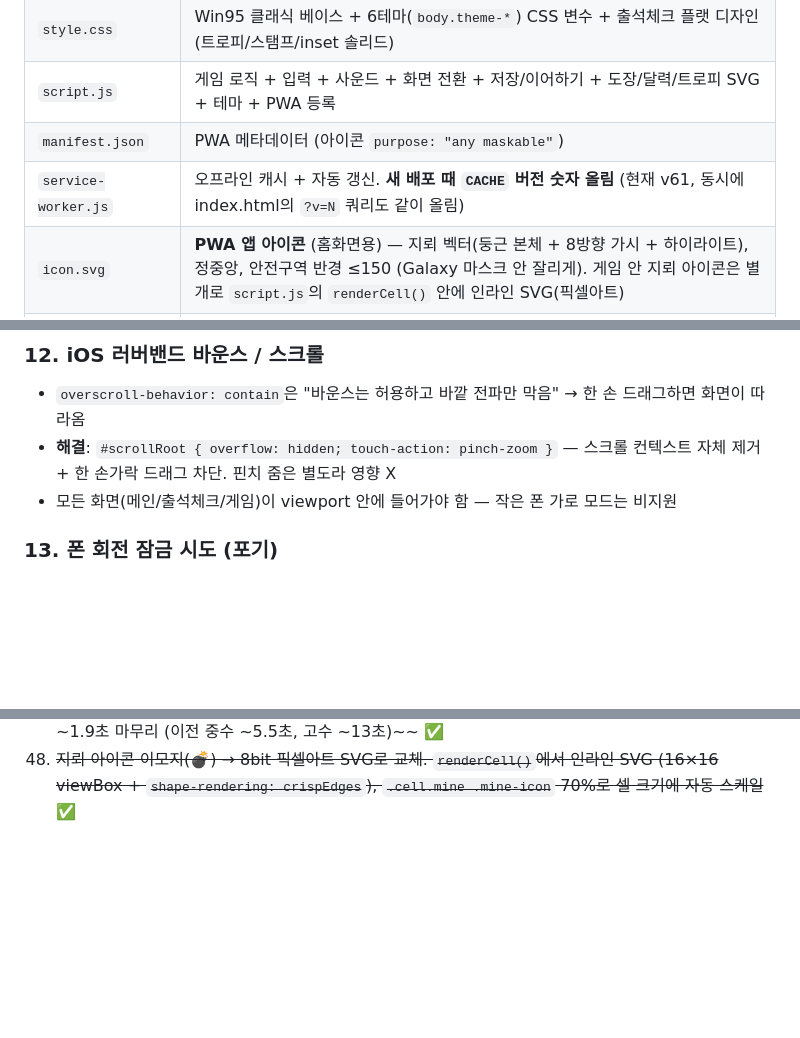
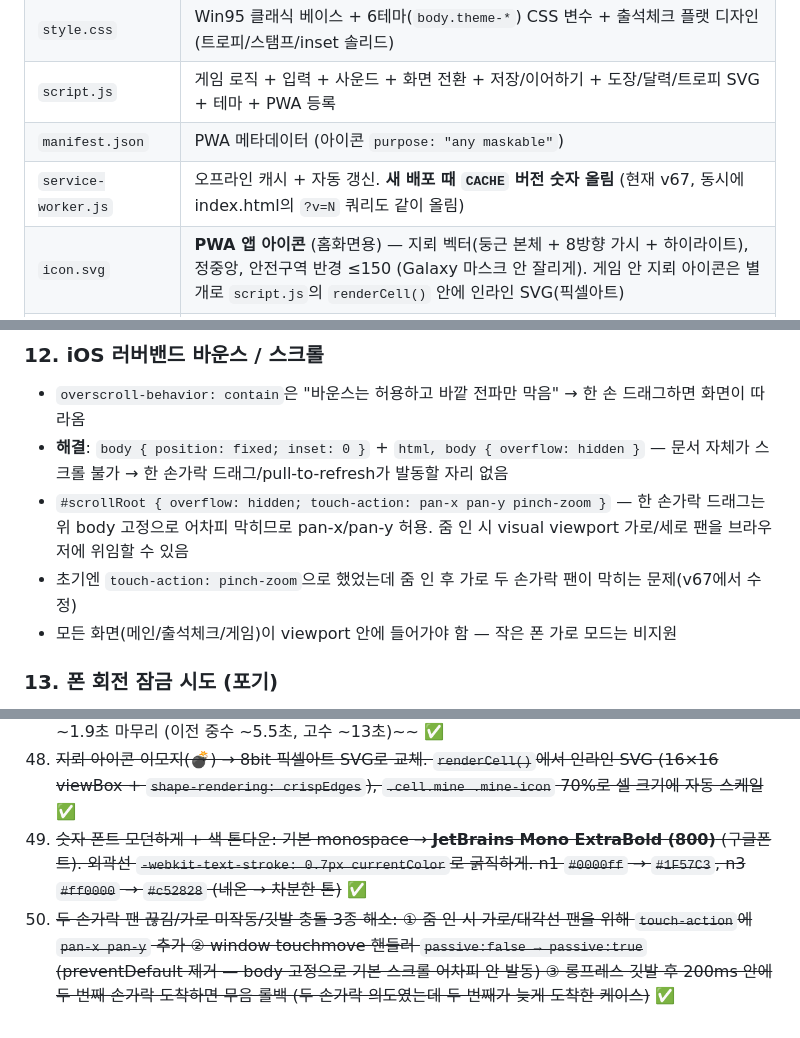
Before and after one commit to whoawoo/minesweeper, a Markdown page: NOTES.md, 3 parts joined by grey strips. Rendered like a GitHub page; blank space fills up the shorter version.

Commit message:
NOTES.md 정리: 폰트/색 변경(v62-v66) + 두 손가락 팬 수정(v67) 반영
- 파일 구조: SW 버전 표기 v61 → v67
- 함정 #12 갱신: touch-action을 pan-x pan-y pinch-zoom으로 푼 이유 명확화
  (한 손가락 드래그 차단은 body 고정이 담당)
- 작업 흐름 #49: 숫자 폰트 JetBrains Mono ExtraBold + n1/n3 톤다운
- 작업 흐름 #50: 두 손가락 팬 3종 이슈 해소 (끊김 / 가로 미작동 / 깃발 충돌)

Co-Authored-By: Claude Opus 4.7 (1M context) <noreply@anthropic.com>

```diff
--- a/NOTES.md
+++ b/NOTES.md
@@ -26,7 +26,7 @@
 | `style.css` | Win95 클래식 베이스 + 6테마(`body.theme-*`) CSS 변수 + 출석체크 플랫 디자인(트로피/스탬프/inset 솔리드) |
 | `script.js` | 게임 로직 + 입력 + 사운드 + 화면 전환 + 저장/이어하기 + 도장/달력/트로피 SVG + 테마 + PWA 등록 |
 | `manifest.json` | PWA 메타데이터 (아이콘 `purpose: "any maskable"`) |
-| `service-worker.js` | 오프라인 캐시 + 자동 갱신. **새 배포 때 `CACHE` 버전 숫자 올림** (현재 v61, 동시에 index.html의 `?v=N` 쿼리도 같이 올림) |
+| `service-worker.js` | 오프라인 캐시 + 자동 갱신. **새 배포 때 `CACHE` 버전 숫자 올림** (현재 v67, 동시에 index.html의 `?v=N` 쿼리도 같이 올림) |
 | `icon.svg` | **PWA 앱 아이콘** (홈화면용) — 지뢰 벡터(둥근 본체 + 8방향 가시 + 하이라이트), 정중앙, 안전구역 반경 ≤150 (Galaxy 마스크 안 잘리게). 게임 안 지뢰 아이콘은 별개로 `script.js`의 `renderCell()` 안에 인라인 SVG(픽셀아트) |
 | `icon-192.png`, `icon-512.png` | PWA용 PNG (rsvg-convert로 SVG에서 변환) |
 | `bg-pattern*.svg` | 테마별 배경 패턴 (classic/forest/lavender/ocean/cherry/black) |
@@ -221,7 +221,9 @@ rsvg-convert -w 512 -h 512 icon.svg -o icon-512.png
 
 ### 12. iOS 러버밴드 바운스 / 스크롤
 - `overscroll-behavior: contain`은 "바운스는 허용하고 바깥 전파만 막음" → 한 손 드래그하면 화면이 따라옴
-- **해결**: `#scrollRoot { overflow: hidden; touch-action: pinch-zoom }` — 스크롤 컨텍스트 자체 제거 + 한 손가락 드래그 차단. 핀치 줌은 별도라 영향 X
+- **해결**: `body { position: fixed; inset: 0 }` + `html, body { overflow: hidden }` — 문서 자체가 스크롤 불가 → 한 손가락 드래그/pull-to-refresh가 발동할 자리 없음
+- `#scrollRoot { overflow: hidden; touch-action: pan-x pan-y pinch-zoom }` — 한 손가락 드래그는 위 body 고정으로 어차피 막히므로 pan-x/pan-y 허용. 줌 인 시 visual viewport 가로/세로 팬을 브라우저에 위임할 수 있음
+- 초기엔 `touch-action: pinch-zoom`으로 했었는데 줌 인 후 가로 두 손가락 팬이 막히는 문제(v67에서 수정)
 - 모든 화면(메인/출석체크/게임)이 viewport 안에 들어가야 함 — 작은 폰 가로 모드는 비지원
 
 ### 13. 폰 회전 잠금 시도 (포기)
@@ -321,3 +323,5 @@ rsvg-convert -w 512 -h 512 icon.svg -o icon-512.png
 46. ~~마크 클리어 XP 오브 복구: 깃발 셀 선택자 `.cell.flag` → `.cell.flagged` (도입 때부터 잘못된 셀렉터로 빈 NodeList → 오브/사운드 미동작)~~ ✅
 47. ~~마크 클리어 발사 윈도우 1.2초 고정: 오브당 0.06초 stagger → 1.2초 안에 균등 분산. 난이도 무관 ~1.9초 마무리 (이전 중수 ~5.5초, 고수 ~13초)~~ ✅
 48. ~~지뢰 아이콘 이모지(💣) → 8bit 픽셀아트 SVG로 교체. `renderCell()`에서 인라인 SVG (16×16 viewBox + `shape-rendering: crispEdges`), `.cell.mine .mine-icon` 70%로 셀 크기에 자동 스케일~~ ✅
+49. ~~숫자 폰트 모던하게 + 색 톤다운: 기본 monospace → **JetBrains Mono ExtraBold (800)** (구글폰트). 외곽선 `-webkit-text-stroke: 0.7px currentColor`로 굵직하게. n1 `#0000ff` → `#1F57C3`, n3 `#ff0000` → `#c52828` (네온 → 차분한 톤)~~ ✅
+50. ~~두 손가락 팬 끊김/가로 미작동/깃발 충돌 3종 해소: ① 줌 인 시 가로/대각선 팬을 위해 `touch-action`에 `pan-x pan-y` 추가 ② window touchmove 핸들러 `passive:false → passive:true` (preventDefault 제거 — body 고정으로 기본 스크롤 어차피 안 발동) ③ 롱프레스 깃발 후 200ms 안에 두 번째 손가락 도착하면 무음 롤백 (두 손가락 의도였는데 두 번째가 늦게 도착한 케이스)~~ ✅
```
